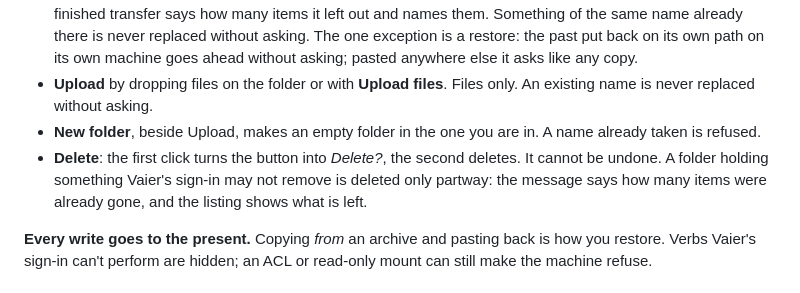
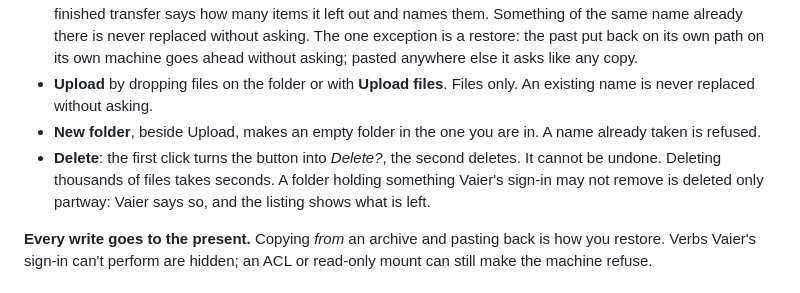
Before and after one commit to geir-eilertsen/vaier, a Markdown page: docs/EXPLORER.md, the part around the change. Rendered like a GitHub page.

Commit message:
Sync 12bfe34

```diff
--- a/docs/EXPLORER.md
+++ b/docs/EXPLORER.md
@@ -108,7 +108,7 @@ Pick the fleet's backup server with **Make this the fleet's backup server** on a
 - **Transfer** a file or folder to another machine, with live progress: paste it from the Clipboard, which follows you to every browser you sign in on, or drag it onto a folder open in another Vaier window (a ticked row brings the whole selection). A folder, or several items from one folder, goes as one stream when both machines have a standard `tar`; otherwise file by file, which is slower with many small files. Items copied together are one row in the tray, and anything already there is asked about once. Links inside the folder arrive as links, pointing where they pointed. What Vaier cannot read, or a link it cannot make there, is left out, and the finished transfer says how many items it left out and names them. Something of the same name already there is never replaced without asking. The one exception is a restore: the past put back on its own path on its own machine goes ahead without asking; pasted anywhere else it asks like any copy.
 - **Upload** by dropping files on the folder or with **Upload files**. Files only. An existing name is never replaced without asking.
 - **New folder**, beside Upload, makes an empty folder in the one you are in. A name already taken is refused.
-- **Delete**: the first click turns the button into *Delete?*, the second deletes. It cannot be undone. A folder holding something Vaier's sign-in may not remove is deleted only partway: the message says how many items were already gone, and the listing shows what is left.
+- **Delete**: the first click turns the button into *Delete?*, the second deletes. It cannot be undone. Deleting thousands of files takes seconds. A folder holding something Vaier's sign-in may not remove is deleted only partway: Vaier says so, and the listing shows what is left.
 
 **Every write goes to the present.** Copying *from* an archive and pasting back is how you restore. Verbs Vaier's sign-in can't perform are hidden; an ACL or read-only mount can still make the machine refuse.
 
```
